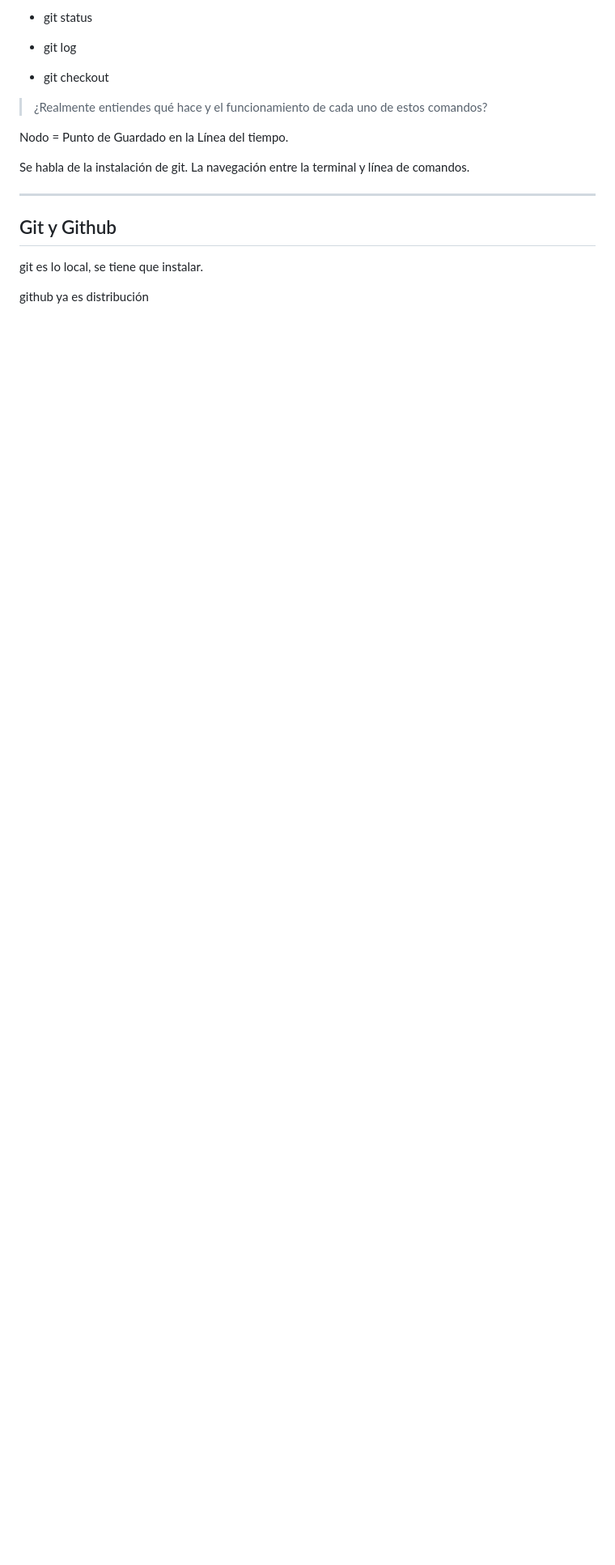
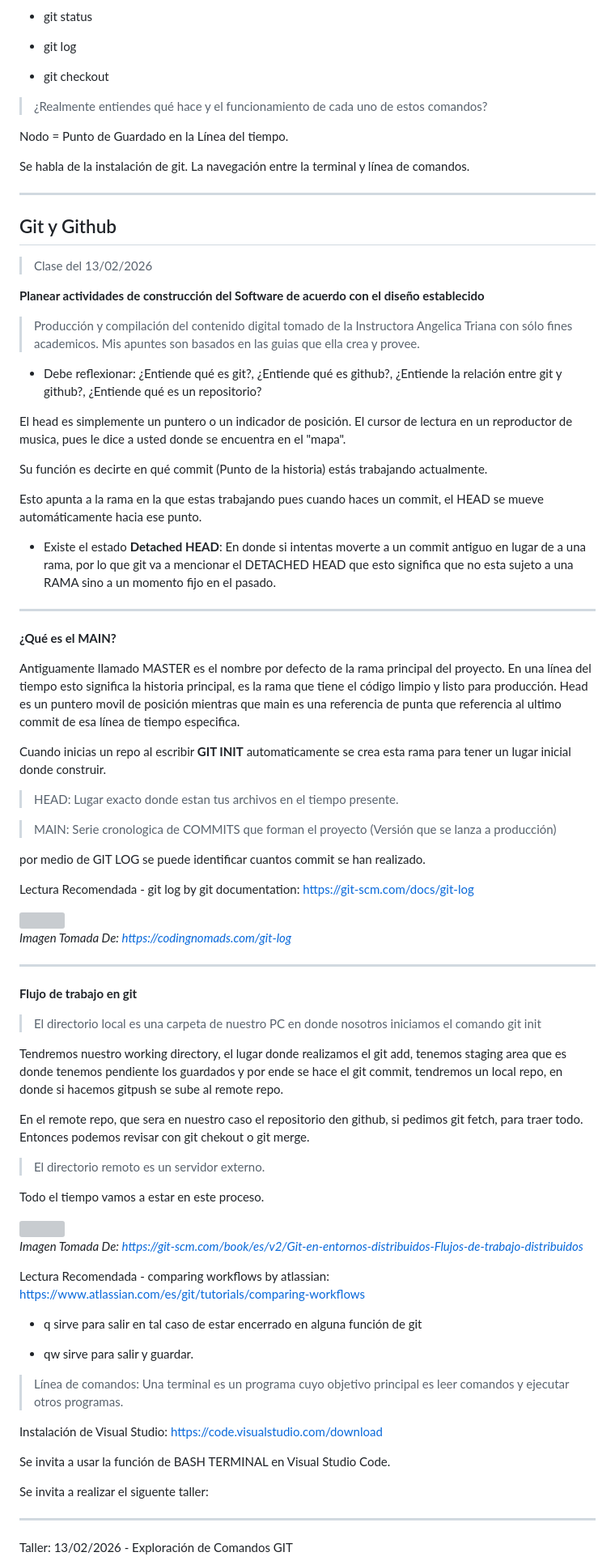
Before and after one commit to santiagoencodigo/Guia-Completa-de-Analisis-y-Desarrollo-de-Software, a Markdown page: Trimestre #4/03-construccion-de-software/01-construccion-de-software.md, the part around one of its changes. Shown at 81% size. Rendered like a GitHub page; blank space fills up the shorter version; grey boxes are pictures that could not be loaded.

Commit message:
docs: Trimestre #4/03-construcción-de-software: 2.1.5 - Sección Maquetacion de git y github

```diff
--- a/Trimestre #4/03-construccion-de-software/01-construccion-de-software.md
+++ b/Trimestre #4/03-construccion-de-software/01-construccion-de-software.md
@@ -332,6 +332,75 @@ Se habla de la instalación de git. La navegación entre la terminal y línea de
 
 ## Git y Github
 
-git es lo local, se tiene que instalar.
+> Clase del 13/02/2026
 
-github ya es distribución
+**Planear actividades de construcción del Software de acuerdo con el diseño establecido**
+
+> Producción y compilación del contenido digital tomado de la Instructora Angelica Triana con sólo fines academicos. Mis apuntes son basados en las guias que ella crea y provee.
+
+* Debe reflexionar: ¿Entiende qué es git?, ¿Entiende qué es github?, ¿Entiende la relación entre git y github?, ¿Entiende qué es un repositorio?
+
+El head es simplemente un puntero o un indicador de posición. El cursor de lectura en un reproductor de musica, pues le dice a usted donde se encuentra en el "mapa".
+
+Su función es decirte en qué commit (Punto de la historia) estás trabajando actualmente.
+
+Esto apunta a la rama en la que estas trabajando pues cuando haces un commit, el HEAD se mueve automáticamente hacia ese punto.
+
+* Existe el estado **Detached HEAD**: En donde si intentas moverte a un commit antiguo en lugar de a una rama, por lo que git va a mencionar el DETACHED HEAD que esto significa que no esta sujeto a una RAMA sino a un momento fijo en el pasado.
+
+---
+
+**¿Qué es el MAIN?**
+
+Antiguamente llamado MASTER es el nombre por defecto de la rama principal del proyecto. En una línea del tiempo esto significa la historia principal, es la rama que tiene el código limpio y listo para producción. Head es un puntero movil de posición  mientras que main es una referencia de punta que referencia al ultimo commit de esa línea de tiempo especifica.
+
+Cuando inicias un repo al escribir **GIT INIT** automaticamente se crea esta rama para tener un lugar inicial donde construir.
+
+> HEAD: Lugar exacto donde estan tus archivos en el tiempo presente.
+
+> MAIN: Serie cronologica de COMMITS que forman el proyecto (Versión que se lanza a producción)
+
+por medio de GIT LOG se puede identificar cuantos commit se han realizado.
+
+Lectura Recomendada - git log by git documentation: https://git-scm.com/docs/git-log
+
+<img src="https://imgs.search.brave.com/PF7otGsq8H5_4jYdExMLuHOJYkAWG0mL_CQHqLcpaB0/rs:fit:860:0:0:0/g:ce/aHR0cHM6Ly9jb2Rp/bmdub21hZHMuY29t/L2ltYWdlcy84ODMy/MDAyZi02NTBkLTQ0/MTQtMDA4Yi04NDFk/NTczNDg4MDAvcHVi/bGlj">
+
+*Imagen Tomada De: https://codingnomads.com/git-log*
+
+---
+
+**Flujo de trabajo en git**
+
+> El directorio local es una carpeta de nuestro PC en donde nosotros iniciamos el comando git init
+
+Tendremos nuestro working  directory, el lugar donde realizamos el git add, tenemos staging area que es donde tenemos pendiente los guardados y por ende se hace el git commit, tendremos un local repo, en donde si hacemos gitpush se sube al remote repo.
+
+En el remote repo, que sera en nuestro caso el repositorio den github, si pedimos git fetch, para traer todo. Entonces podemos revisar con git chekout o git merge.
+
+> El directorio remoto es un servidor externo.
+
+Todo el tiempo vamos a estar en este proceso.
+
+<img src="https://git-scm.com/book/es/v2/images/benevolent-dictator.png">
+
+*Imagen Tomada De: https://git-scm.com/book/es/v2/Git-en-entornos-distribuidos-Flujos-de-trabajo-distribuidos*
+
+Lectura Recomendada - comparing workflows by atlassian: https://www.atlassian.com/es/git/tutorials/comparing-workflows
+
+* q sirve para salir en tal caso de estar encerrado en alguna función de git
+
+* qw sirve para salir y guardar.
+
+> Línea de comandos: Una terminal es un programa cuyo objetivo principal es leer comandos y ejecutar otros programas.
+
+Instalación de Visual Studio: https://code.visualstudio.com/download
+
+Se invita a usar la función de BASH TERMINAL en Visual Studio Code.
+
+Se invita a realizar el siguente taller:
+
+---
+
+Taller: 13/02/2026 - Exploración de Comandos GIT
+
```
Also changed, not shown: other parts of Trimestre #4/03-construccion-de-software/01-construccion-de-software.md (+25 -0 lines).
